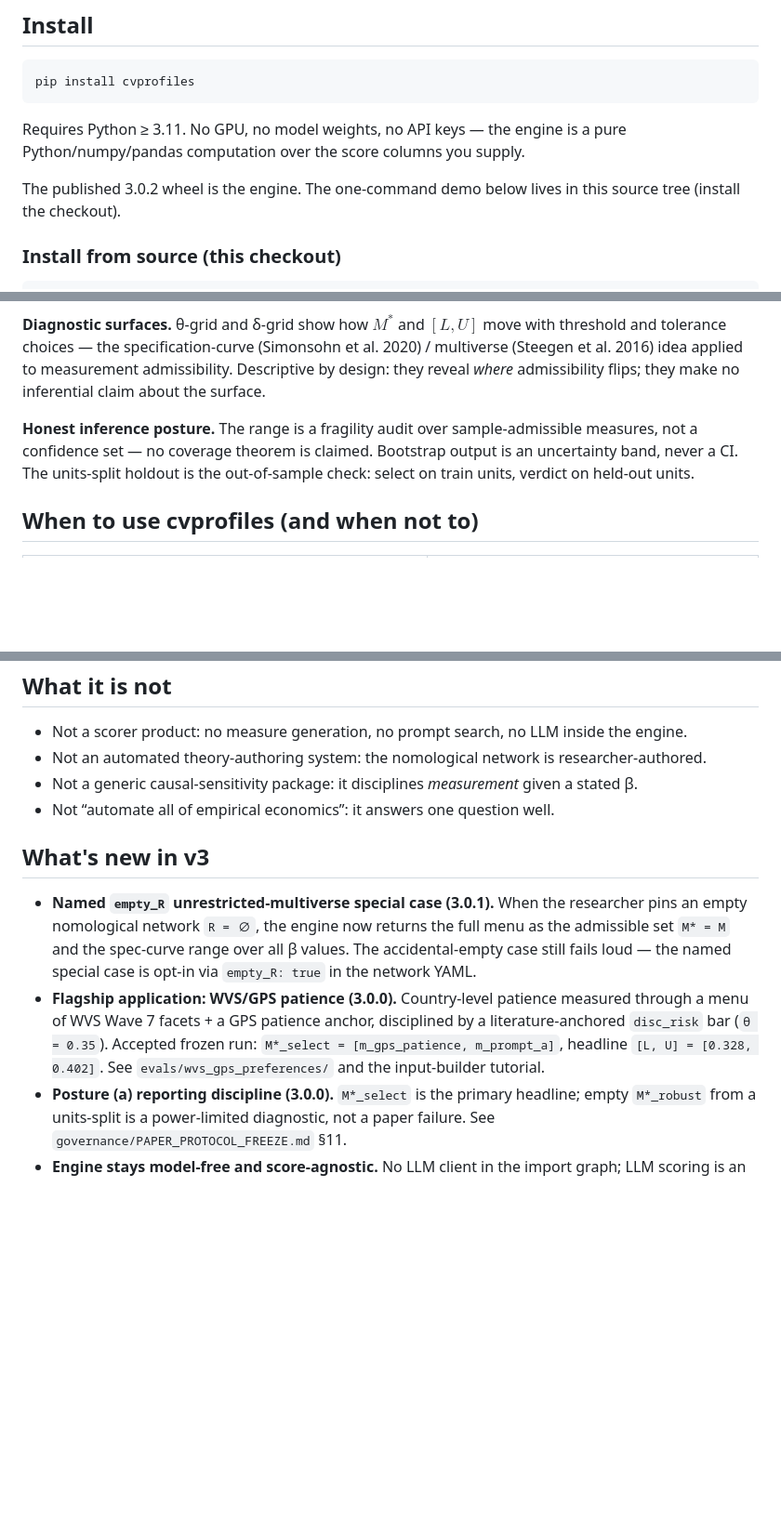
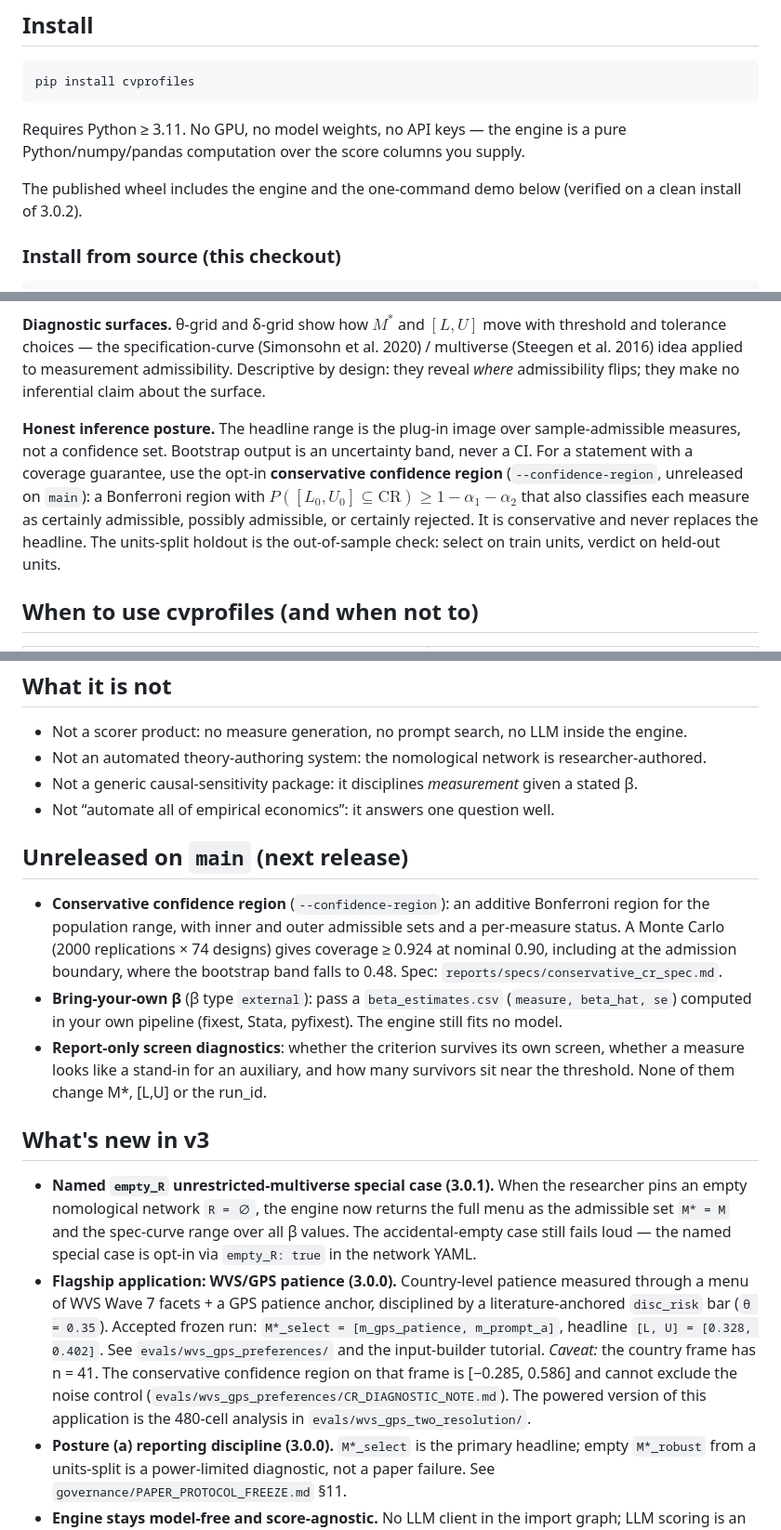
Before and after one commit to Bonorinoa/cvprofiles, a Markdown page: README.md, 3 parts joined by grey strips. Shown at 93% size. Rendered like a GitHub page; blank space fills up the shorter version.

Commit message:
docs(public): README and CHANGELOG reflect unreleased CR, external β, screen diagnostics
- README: the wheel ships the demo (verified on clean 3.0.2 install);
  inference posture points to the opt-in conservative CR; country
  flagship headline gains the n=41 CR caveat and points to the
  480-cell analysis; new 'Unreleased on main' section.
- CHANGELOG [Unreleased]: add the CR + external beta entry.

Co-Authored-By: Claude Opus 5.5 <noreply@anthropic.com>

```diff
--- a/README.md
+++ b/README.md
@@ -20,7 +20,7 @@ pip install cvprofiles
 
 Requires Python ≥ 3.11. No GPU, no model weights, no API keys — the engine is a pure Python/numpy/pandas computation over the score columns you supply.
 
-The published 3.0.2 wheel is the engine. The one-command demo below lives in this source tree (install the checkout).
+The published wheel includes the engine and the one-command demo below (verified on a clean install of 3.0.2).
 
 ### Install from source (this checkout)
 
@@ -88,7 +88,7 @@ The engine is **score-agnostic and model-free**: it does not generate measures,
 
 **Diagnostic surfaces.** θ-grid and δ-grid show how $M^*$ and $[L,U]$ move with threshold and tolerance choices — the specification-curve (Simonsohn et al. 2020) / multiverse (Steegen et al. 2016) idea applied to measurement admissibility. Descriptive by design: they reveal *where* admissibility flips; they make no inferential claim about the surface.
 
-**Honest inference posture.** The range is a fragility audit over sample-admissible measures, not a confidence set — no coverage theorem is claimed. Bootstrap output is an uncertainty band, never a CI. The units-split holdout is the out-of-sample check: select on train units, verdict on held-out units.
+**Honest inference posture.** The headline range is the plug-in image over sample-admissible measures, not a confidence set. Bootstrap output is an uncertainty band, never a CI. For a statement with a coverage guarantee, use the opt-in **conservative confidence region** (`--confidence-region`, unreleased on `main`): a Bonferroni region with $P([L_0,U_0] \subseteq \mathrm{CR}) \ge 1-\alpha_1-\alpha_2$ that also classifies each measure as certainly admissible, possibly admissible, or certainly rejected. It is conservative and never replaces the headline. The units-split holdout is the out-of-sample check: select on train units, verdict on held-out units.
 
 ## When to use cvprofiles (and when not to)
 
@@ -118,10 +118,16 @@ Full positioning in the methodology doc (`docs/METHODOLOGY.md`).
 - Not a generic causal-sensitivity package: it disciplines *measurement* given a stated β.
 - Not “automate all of empirical economics”: it answers one question well.
 
+## Unreleased on `main` (next release)
+
+- **Conservative confidence region** (`--confidence-region`): an additive Bonferroni region for the population range, with inner and outer admissible sets and a per-measure status. A Monte Carlo (2000 replications × 74 designs) gives coverage ≥ 0.924 at nominal 0.90, including at the admission boundary, where the bootstrap band falls to 0.48. Spec: `reports/specs/conservative_cr_spec.md`.
+- **Bring-your-own β** (β type `external`): pass a `beta_estimates.csv` (`measure, beta_hat, se`) computed in your own pipeline (fixest, Stata, pyfixest). The engine still fits no model.
+- **Report-only screen diagnostics**: whether the criterion survives its own screen, whether a measure looks like a stand-in for an auxiliary, and how many survivors sit near the threshold. None of them change M\*, [L,U] or the run_id.
+
 ## What's new in v3
 
 - **Named `empty_R` unrestricted-multiverse special case (3.0.1).** When the researcher pins an empty nomological network `R = ∅`, the engine now returns the full menu as the admissible set `M* = M` and the spec-curve range over all β values. The accidental-empty case still fails loud — the named special case is opt-in via `empty_R: true` in the network YAML.
-- **Flagship application: WVS/GPS patience (3.0.0).** Country-level patience measured through a menu of WVS Wave 7 facets + a GPS patience anchor, disciplined by a literature-anchored `disc_risk` bar (`θ = 0.35`). Accepted frozen run: `M*_select = [m_gps_patience, m_prompt_a]`, headline `[L, U] = [0.328, 0.402]`. See `evals/wvs_gps_preferences/` and the input-builder tutorial.
+- **Flagship application: WVS/GPS patience (3.0.0).** Country-level patience measured through a menu of WVS Wave 7 facets + a GPS patience anchor, disciplined by a literature-anchored `disc_risk` bar (`θ = 0.35`). Accepted frozen run: `M*_select = [m_gps_patience, m_prompt_a]`, headline `[L, U] = [0.328, 0.402]`. See `evals/wvs_gps_preferences/` and the input-builder tutorial. *Caveat:* the country frame has n = 41. The conservative confidence region on that frame is [−0.285, 0.586] and cannot exclude the noise control (`evals/wvs_gps_preferences/CR_DIAGNOSTIC_NOTE.md`). The powered version of this application is the 480-cell analysis in `evals/wvs_gps_two_resolution/`.
 - **Posture (a) reporting discipline (3.0.0).** `M*_select` is the primary headline; empty `M*_robust` from a units-split is a power-limited diagnostic, not a paper failure. See `governance/PAPER_PROTOCOL_FREEZE.md` §11.
 - **Engine stays model-free and score-agnostic.** No LLM client in the import graph; LLM scoring is an upstream protocol, not an engine feature.
 
```
Also changed, not shown: CHANGELOG.md (+1 -0 lines).
